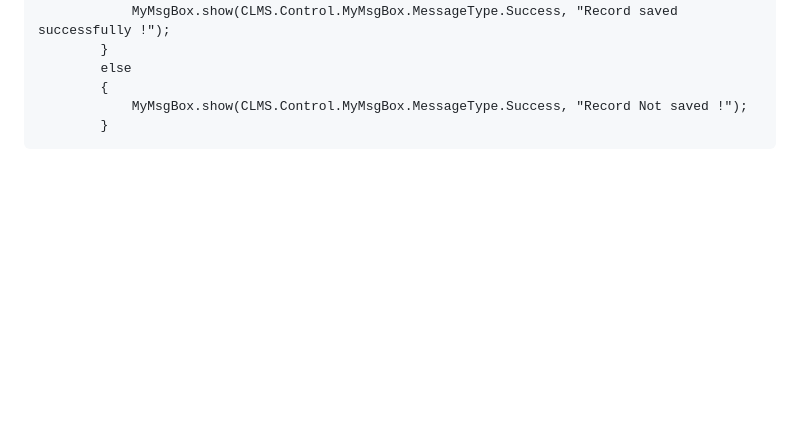
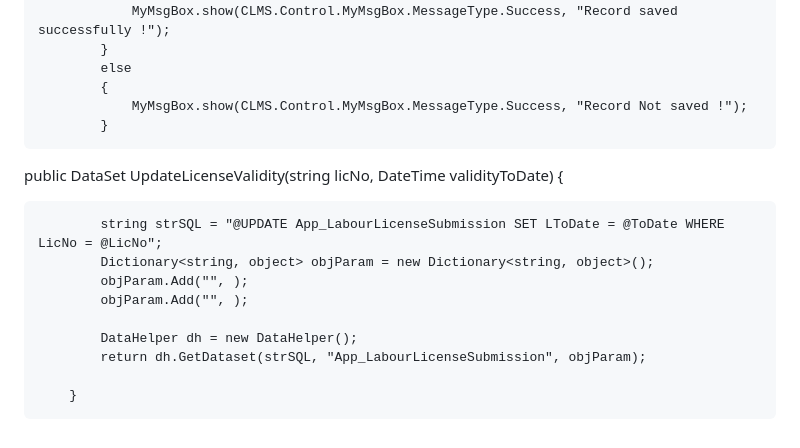
Before and after one commit to codepennnn/Fun, a Markdown page: README.md, the part around the change. Rendered like a GitHub page; blank space fills up the shorter version.

```diff
--- a/README.md
+++ b/README.md
@@ -127,3 +127,20 @@
             {
                 MyMsgBox.show(CLMS.Control.MyMsgBox.MessageType.Success, "Record Not saved !");
             }
+
+
+
+
+
+   public DataSet UpdateLicenseValidity(string licNo, DateTime validityToDate)
+        {
+
+            string strSQL = "@UPDATE App_LabourLicenseSubmission SET LToDate = @ToDate WHERE LicNo = @LicNo";
+            Dictionary<string, object> objParam = new Dictionary<string, object>();
+            objParam.Add("", );
+            objParam.Add("", );
+
+            DataHelper dh = new DataHelper();
+            return dh.GetDataset(strSQL, "App_LabourLicenseSubmission", objParam);
+
+        }
```
